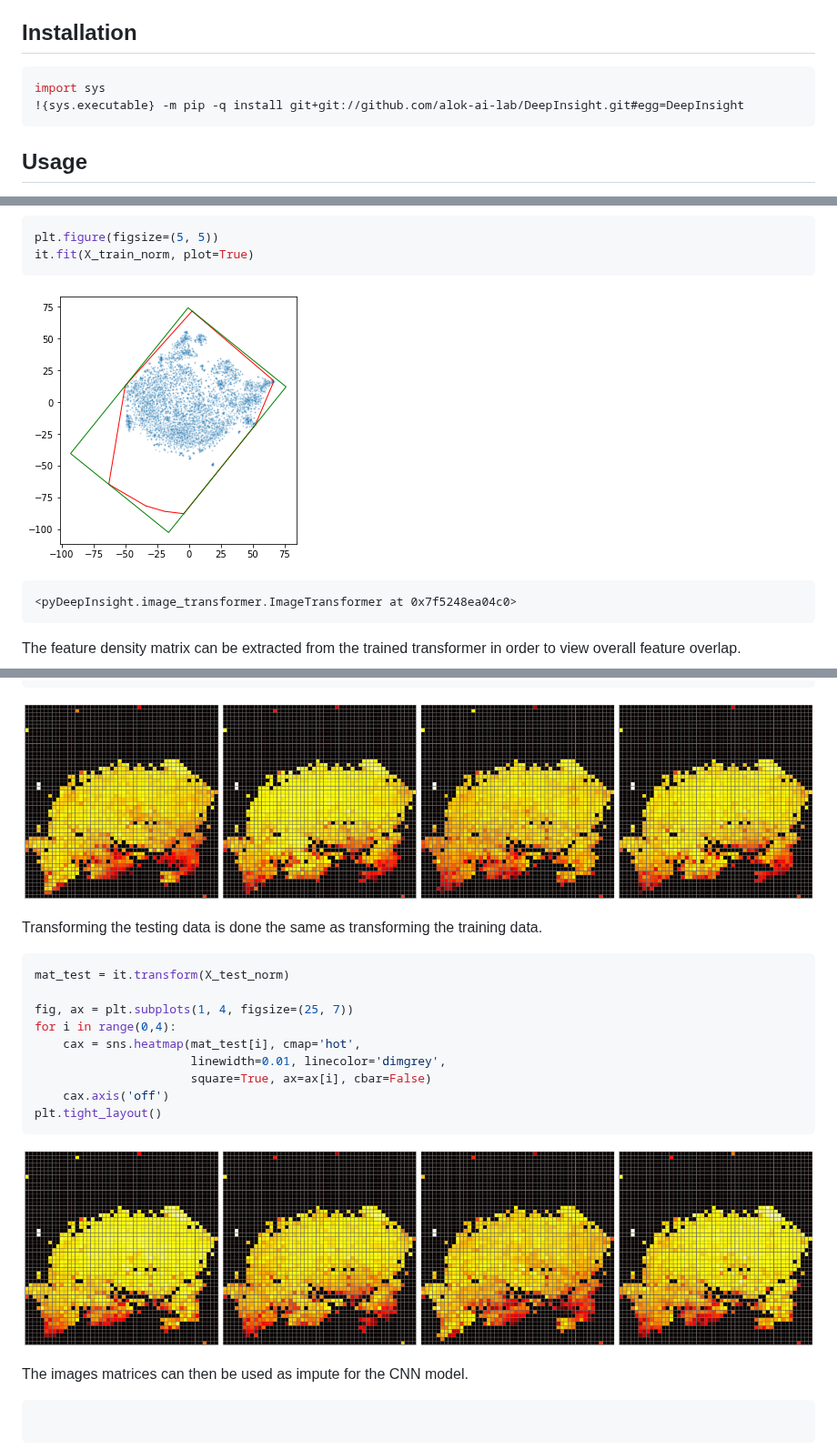
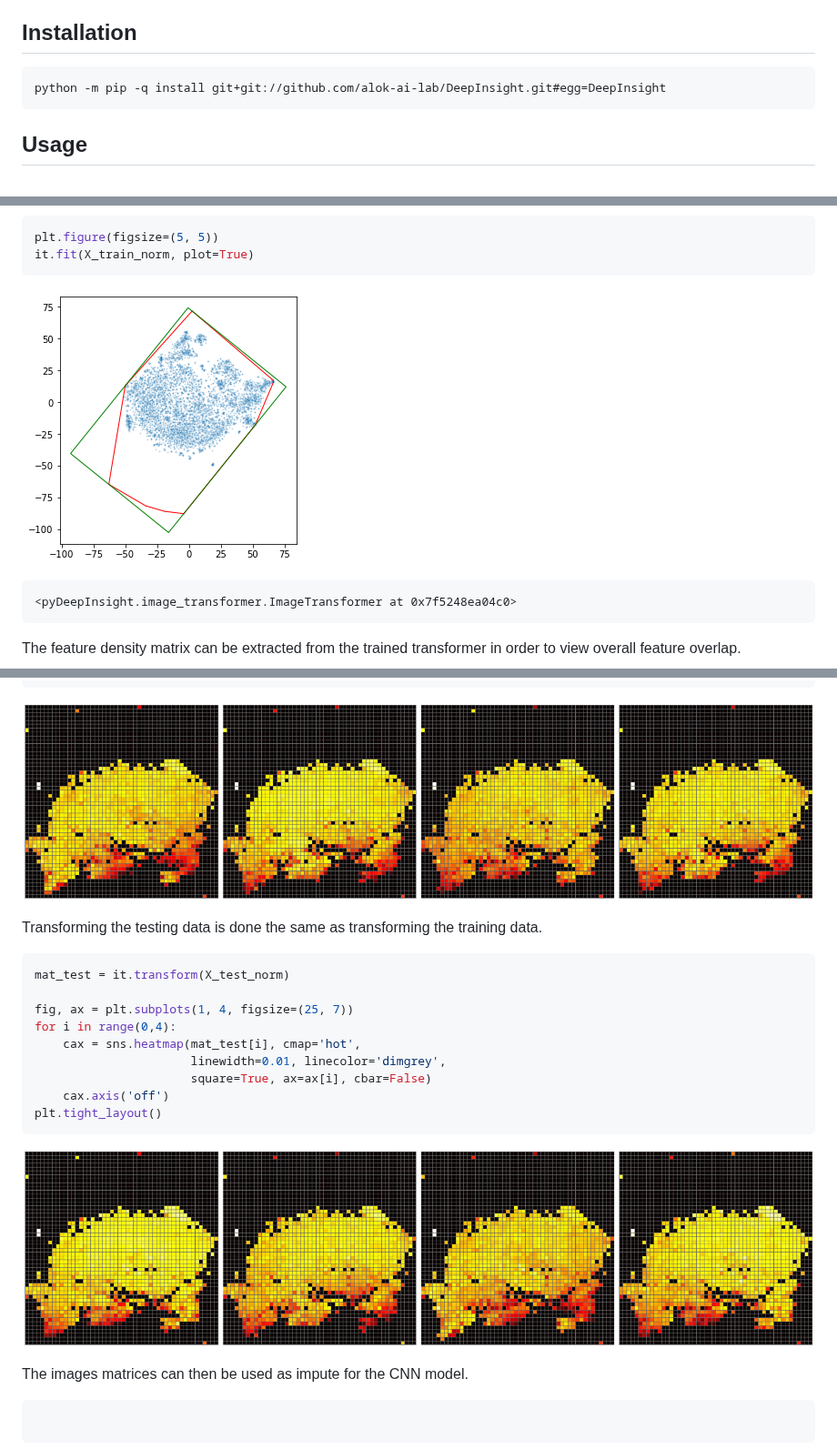
Before and after one commit to autogluon/autogluon, a Markdown page: README.md, 3 parts joined by grey strips. Shown at 91% size. Drawn GitHub-style.

Commit message:
Updated README.ipynb and README.md

````diff
--- a/README.md
+++ b/README.md
@@ -7,12 +7,7 @@ This repository contains the original MatLab code for DeepInsight as described i
 This package provides a python version of the image transformation procedure of DeepInsight.
 
 ## Installation
-
-
-```python
-import sys
-!{sys.executable} -m pip -q install git+git://github.com/alok-ai-lab/DeepInsight.git#egg=DeepInsight
-```
+    python -m pip -q install git+git://github.com/alok-ai-lab/DeepInsight.git#egg=DeepInsight
 
 ## Usage
 
@@ -84,7 +79,7 @@ it.fit(X_train_norm, plot=True)
 
 
 
-![png](README_files/README_11_0.png)
+![png](README_files/README_10_0.png)
 
 
 
@@ -179,7 +174,7 @@ plt.tight_layout()
 
 
 
-![png](README_files/README_21_0.png)
+![png](README_files/README_20_0.png)
 
 
 
@@ -201,7 +196,7 @@ plt.tight_layout()
 
 
 
-![png](README_files/README_23_0.png)
+![png](README_files/README_22_0.png)
 
 
 
````
Also changed, not shown: other parts of README.md (+2 -2 lines), README_files/README_10_0.png (renamed from README_files/README_11_0.png), README_files/README_12_0.png (renamed from README_files/README_13_0.png), README_files/README_14_0.png (renamed from README_files/README_15_0.png), README_files/README_20_0.png (renamed from README_files/README_21_0.png), README_files/README_22_0.png (renamed from README_files/README_23_0.png), 1 other file.
